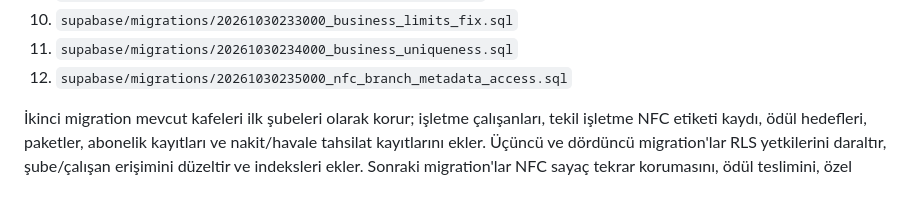
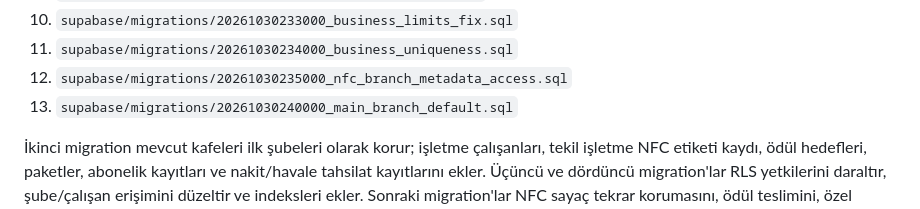
Before and after one commit to Gazinizx/Cafe, a Markdown page: SUPABASE_SETUP.md, the part around the change. GitHub-like rendering.

Commit message:
Document main-branch default migration

```diff
--- a/SUPABASE_SETUP.md
+++ b/SUPABASE_SETUP.md
@@ -22,6 +22,7 @@ Canlı veritabanı açıldıktan sonra migration'ları sırayla uygula:
 10. `supabase/migrations/20261030233000_business_limits_fix.sql`
 11. `supabase/migrations/20261030234000_business_uniqueness.sql`
 12. `supabase/migrations/20261030235000_nfc_branch_metadata_access.sql`
+13. `supabase/migrations/20261030240000_main_branch_default.sql`
 
 İkinci migration mevcut kafeleri ilk şubeleri olarak korur; işletme çalışanları, tekil işletme NFC etiketi kaydı, ödül hedefleri, paketler, abonelik kayıtları ve nakit/havale tahsilat kayıtlarını ekler. Üçüncü ve dördüncü migration'lar RLS yetkilerini daraltır, şube/çalışan erişimini düzeltir ve indeksleri ekler. Sonraki migration'lar NFC sayaç tekrar korumasını, ödül teslimini, özel erişim yardımcısını, nakit/havale abonelik tahsilatını ve paket şube/çalışan limitlerini ekler. NTAG doğrulaması yapan `verify-nfc-stamp` Edge Function dağıtıldı ve JWT zorunlu. Gerçek etiketle test etmeden damga üretimini canlıya açma.
 
```
